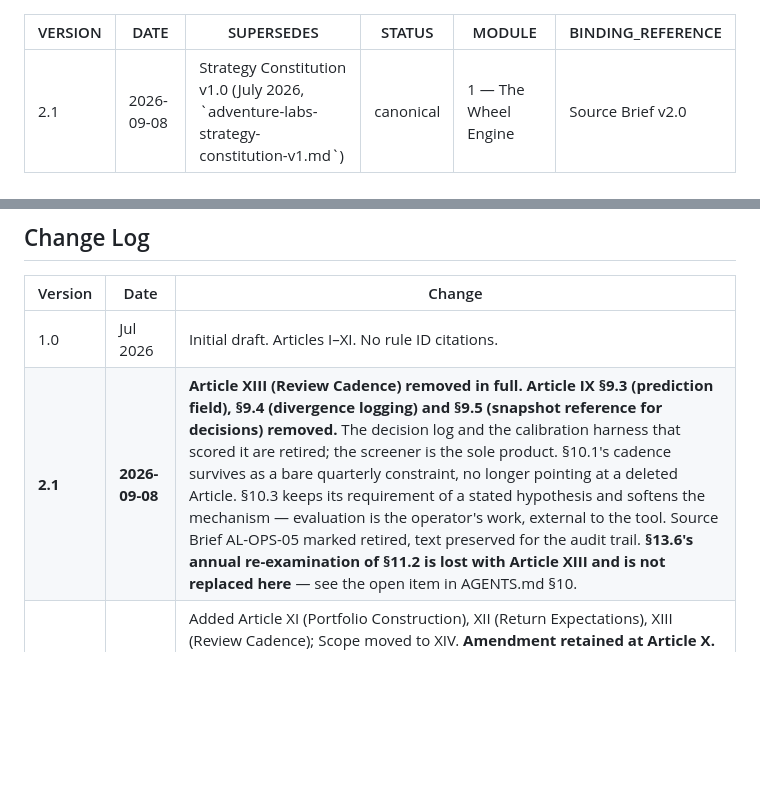
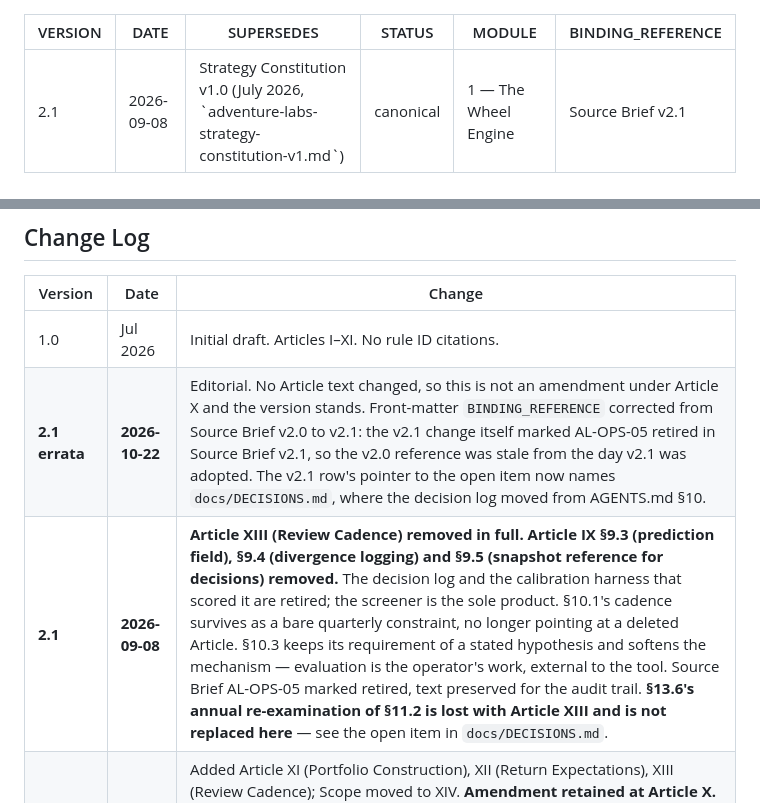
Before and after one commit to montelasorsa/wheel-engine, a Markdown page: governance/CONSTITUTION.md, 2 parts joined by grey strips. GitHub-like rendering; blank space fills up the shorter version.

```diff
--- a/governance/CONSTITUTION.md
+++ b/governance/CONSTITUTION.md
@@ -4,7 +4,7 @@ DATE: 2026-09-08
 SUPERSEDES: Strategy Constitution v1.0 (July 2026, `adventure-labs-strategy-constitution-v1.md`)
 STATUS: canonical
 MODULE: 1 — The Wheel Engine
-BINDING_REFERENCE: Source Brief v2.0
+BINDING_REFERENCE: Source Brief v2.1
 ---
 
 # AdVenture Labs — Strategy Constitution
@@ -455,7 +455,8 @@ under pressure does not get a vote.
 | Version | Date | Change |
 |---|---|---|
 | 1.0 | Jul 2026 | Initial draft. Articles I–XI. No rule ID citations. |
-| **2.1** | **2026-09-08** | **Article XIII (Review Cadence) removed in full. Article IX §9.3 (prediction field), §9.4 (divergence logging) and §9.5 (snapshot reference for decisions) removed.** The decision log and the calibration harness that scored it are retired; the screener is the sole product. §10.1's cadence survives as a bare quarterly constraint, no longer pointing at a deleted Article. §10.3 keeps its requirement of a stated hypothesis and softens the mechanism — evaluation is the operator's work, external to the tool. Source Brief AL-OPS-05 marked retired, text preserved for the audit trail. **§13.6's annual re-examination of §11.2 is lost with Article XIII and is not replaced here** — see the open item in AGENTS.md §10. |
+| **2.1 errata** | **2026-10-22** | Editorial. No Article text changed, so this is not an amendment under Article X and the version stands. Front-matter `BINDING_REFERENCE` corrected from Source Brief v2.0 to v2.1: the v2.1 change itself marked AL-OPS-05 retired in Source Brief v2.1, so the v2.0 reference was stale from the day v2.1 was adopted. The v2.1 row's pointer to the open item now names `docs/DECISIONS.md`, where the decision log moved from AGENTS.md §10. |
+| **2.1** | **2026-09-08** | **Article XIII (Review Cadence) removed in full. Article IX §9.3 (prediction field), §9.4 (divergence logging) and §9.5 (snapshot reference for decisions) removed.** The decision log and the calibration harness that scored it are retired; the screener is the sole product. §10.1's cadence survives as a bare quarterly constraint, no longer pointing at a deleted Article. §10.3 keeps its requirement of a stated hypothesis and softens the mechanism — evaluation is the operator's work, external to the tool. Source Brief AL-OPS-05 marked retired, text preserved for the audit trail. **§13.6's annual re-examination of §11.2 is lost with Article XIII and is not replaced here** — see the open item in `docs/DECISIONS.md`. |
 | **2.0** | **2026-08-03** | Added Article XI (Portfolio Construction), XII (Return Expectations), XIII (Review Cadence); Scope moved to XIV. **Amendment retained at Article X.** Every Article now cites Source Brief v2.0 rule IDs. §2.3 fixed price band replaced with derived zones. Added §2.4 market cap, §2.6 chart position, §2.7 IV disqualifier, §2.11 thesis gate, §3.4 assignment capacity display, §4.10 no-DTE-management, §9.3 prediction field, §10.4/§10.5 amendment asymmetry and notice period. |
 
 ---
```
Also changed, not shown: AGENTS.md (+1 -1 lines), governance/PROPOSAL.md (+18 -8 lines).
